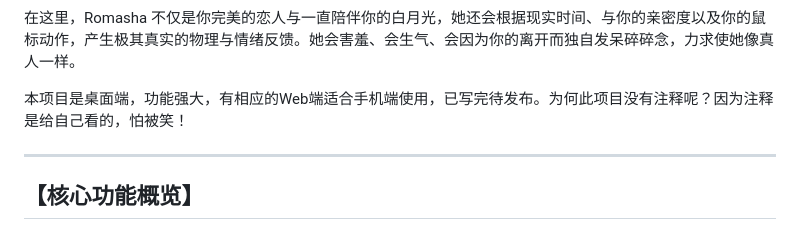
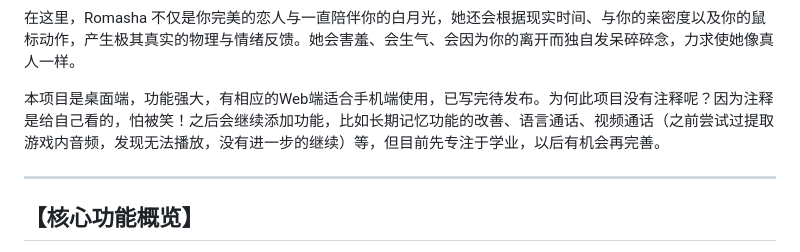
Before and after one commit to TGSWYH/Romasha-Live2D-AI, a Markdown page: README.md, the part around the change. Drawn GitHub-style.

```diff
--- a/README.md
+++ b/README.md
@@ -6,7 +6,7 @@ Romasha幻影
 
 在这里，Romasha 不仅是你完美的恋人与一直陪伴你的白月光，她还会根据现实时间、与你的亲密度以及你的鼠标动作，产生极其真实的物理与情绪反馈。她会害羞、会生气、会因为你的离开而独自发呆碎碎念，力求使她像真人一样。
 
-本项目是桌面端，功能强大，有相应的Web端适合手机端使用，已写完待发布。为何此项目没有注释呢？因为注释是给自己看的，怕被笑！
+本项目是桌面端，功能强大，有相应的Web端适合手机端使用，已写完待发布。为何此项目没有注释呢？因为注释是给自己看的，怕被笑！之后会继续添加功能，比如长期记忆功能的改善、语言通话、视频通话（之前尝试过提取游戏内音频，发现无法播放，没有进一步的继续）等，但目前先专注于学业，以后有机会再完善。
 
 ---
 
```
